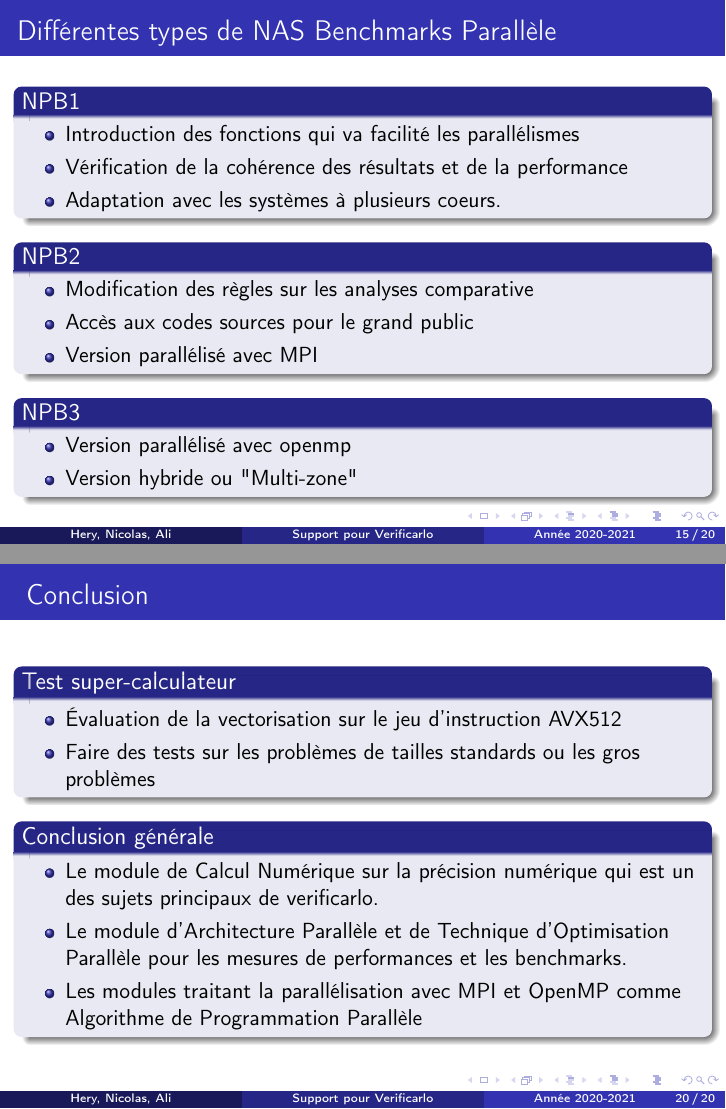
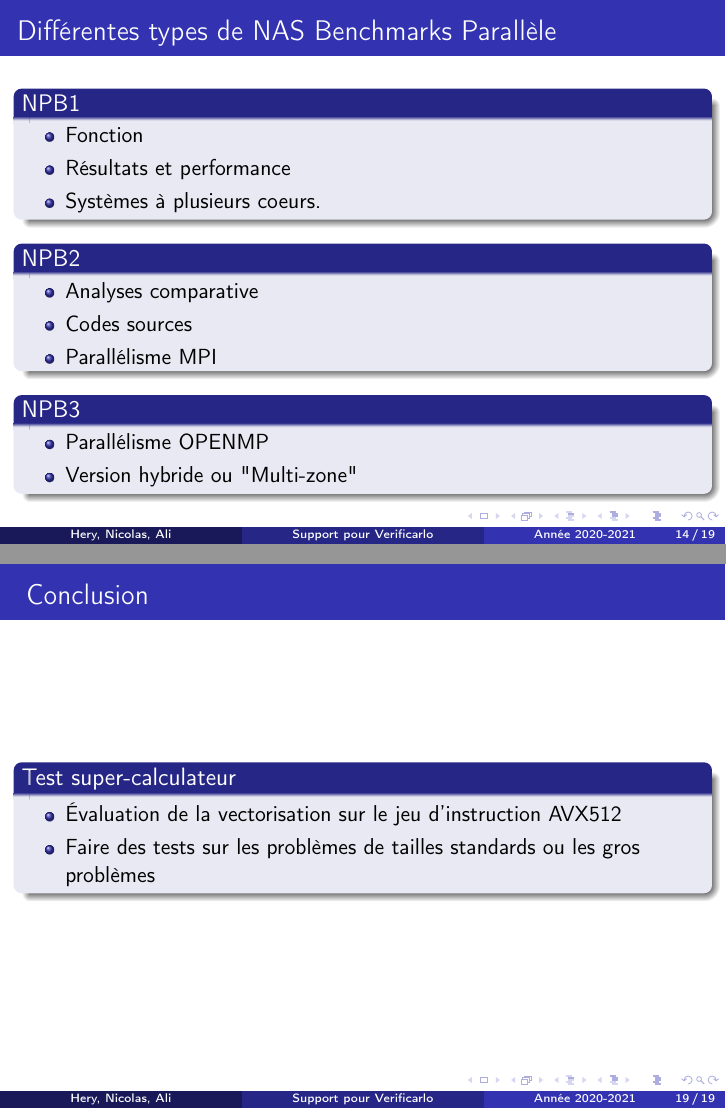
Before and after one commit to Safecarlo/rapport, LaTeX slides (rapport/second_pre.tex): pages 15 and 20 of 20 before the commit and pages 14 and 19 of 19 after it, joined at a grey line. Compiled offline with pdfLaTeX.

Commit message:
Mise ajour partie support

```diff
--- a/rapport/second_pre.tex
+++ b/rapport/second_pre.tex
@@ -187,23 +178,23 @@
 
   \begin{block}{NPB1}
     \begin{itemize}
-    \item Introduction des fonctions qui va facilité les parallélismes
-    \item Vérification de la cohérence des résultats et de la performance
-    \item Adaptation avec les systèmes à plusieurs coeurs.
+    \item Fonction
+    \item Résultats et performance
+    \item Systèmes à plusieurs coeurs.
     \end{itemize}
   \end{block}
 
   \begin{block}{NPB2}
     \begin{itemize}
-    \item Modification des règles sur les analyses comparative
-    \item Accès aux codes sources pour le grand public
-    \item Version parallélisé avec MPI
+    \item Analyses comparative
+    \item Codes sources
+    \item Parallélisme  MPI
     \end{itemize}
   \end{block}
 
   \begin{block}{NPB3}
     \begin{itemize}
-    \item Version parallélisé avec openmp
+    \item Parallélisme OPENMP
     \item Version hybride ou "Multi-zone"
     \end{itemize}
   \end{block}
@@ -214,13 +205,8 @@
 
   \begin{block}{Types}
     \begin{itemize}
-    \item IS : "Integer Sort"
-    \item EP : " Embarrassingly Parallel"
     \item CG : "Conjugate Gradient"
-    \item MG : "Multi-Grid"
-    \item FT : "Fourier Transform"
     \item BT: "Block Tri-diagonal solver"
-    \item SP: "Scalar Penta-diagonal solver"
     \item LU: "Lower-Upper Gauss-Seidel solver"
     \end{itemize}
   \end{block}
@@ -285,14 +271,6 @@
     \end{itemize}
   \end{block}
 
-  \begin{block}{Conclusion générale}
-    \begin{itemize}
-    \item Le module de Calcul Numérique sur la précision numérique qui est un des sujets principaux de verificarlo.
-    \item Le module d’Architecture Parallèle et de Technique d’Optimisation Parallèle pour les mesures de performances et les benchmarks.
-    \item Les modules traitant la parallélisation avec MPI et OpenMP comme Algorithme de Programmation Parallèle
-    \end{itemize}
-  \end{block}
-
 \end{frame}
 
 \end{document}
```
Also changed, not shown: rapport/second_pre.tex (9 more changed lines).
